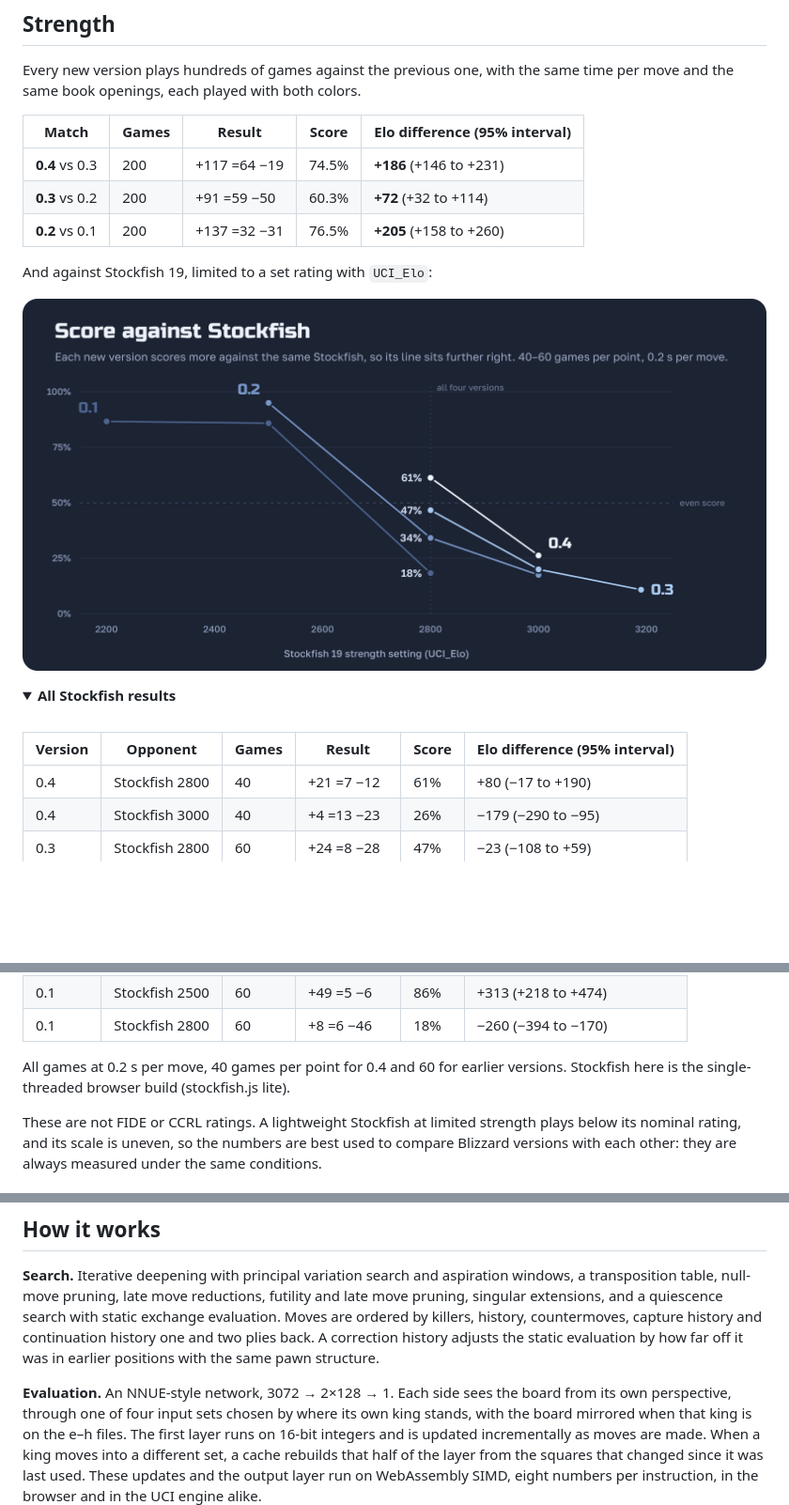
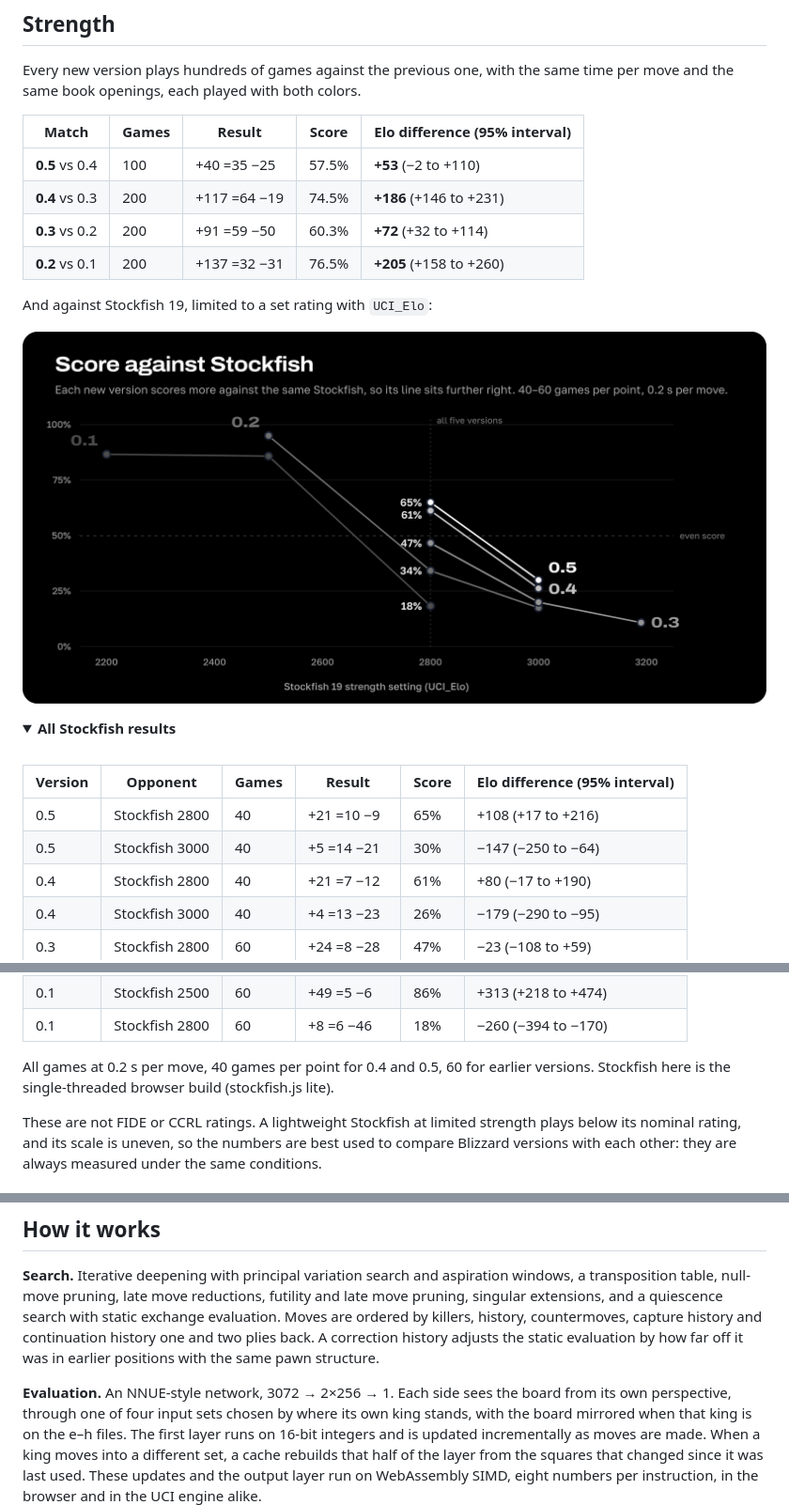
Before and after one commit to sacon1s/blizzard, a Markdown page: README.md, 3 parts joined by grey strips. Shown at 94% size. Drawn GitHub-style; pictures changed too: assets/strength.png; folded sections open; blank space fills up the shorter version.

```diff
--- a/README.md
+++ b/README.md
@@ -91,6 +91,7 @@ the same book openings, each played with both colors.
 
 | Match | Games | Result | Score | Elo difference (95% interval) |
 |---|---|---|---|---|
+| **0.5** vs 0.4 | 100 | +40 =35 −25 | 57.5% | **+53** (−2 to +110) |
 | **0.4** vs 0.3 | 200 | +117 =64 −19 | 74.5% | **+186** (+146 to +231) |
 | **0.3** vs 0.2 | 200 | +91 =59 −50 | 60.3% | **+72** (+32 to +114) |
 | **0.2** vs 0.1 | 200 | +137 =32 −31 | 76.5% | **+205** (+158 to +260) |
@@ -107,6 +108,8 @@ And against Stockfish 19, limited to a set rating with `UCI_Elo`:
 
 | Version | Opponent | Games | Result | Score | Elo difference (95% interval) |
 |---|---|---|---|---|---|
+| 0.5 | Stockfish 2800 | 40 | +21 =10 −9 | 65% | +108 (+17 to +216) |
+| 0.5 | Stockfish 3000 | 40 | +5 =14 −21 | 30% | −147 (−250 to −64) |
 | 0.4 | Stockfish 2800 | 40 | +21 =7 −12 | 61% | +80 (−17 to +190) |
 | 0.4 | Stockfish 3000 | 40 | +4 =13 −23 | 26% | −179 (−290 to −95) |
 | 0.3 | Stockfish 2800 | 60 | +24 =8 −28 | 47% | −23 (−108 to +59) |
@@ -119,7 +122,7 @@ And against Stockfish 19, limited to a set rating with `UCI_Elo`:
 | 0.1 | Stockfish 2500 | 60 | +49 =5 −6 | 86% | +313 (+218 to +474) |
 | 0.1 | Stockfish 2800 | 60 | +8 =6 −46 | 18% | −260 (−394 to −170) |
 
-All games at 0.2 s per move, 40 games per point for 0.4 and 60 for earlier versions. Stockfish here is the single-threaded browser build (stockfish.js lite).
+All games at 0.2 s per move, 40 games per point for 0.4 and 0.5, 60 for earlier versions. Stockfish here is the single-threaded browser build (stockfish.js lite).
 
 </details>
 
@@ -148,7 +151,7 @@ killers, history, countermoves, capture history and continuation history one and
 A correction history adjusts the static evaluation by how far off it was in earlier positions with
 the same pawn structure.
 
-**Evaluation.** An NNUE-style network, 3072 → 2×128 → 1. Each side sees the board from its own
+**Evaluation.** An NNUE-style network, 3072 → 2×256 → 1. Each side sees the board from its own
 perspective, through one of four input sets chosen by where its own king stands, with the board
 mirrored when that king is on the e–h files. The first layer runs on 16-bit integers and is updated
 incrementally as moves are made. When a king moves into a different set, a cache rebuilds that half
```
Also changed, not shown: other parts of README.md (+14 -10 lines), assets/banner.png, assets/review.png, 3 other files.
